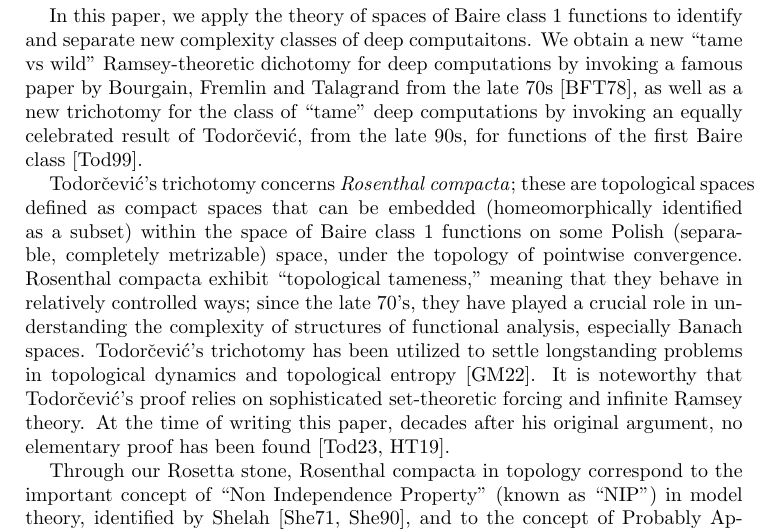
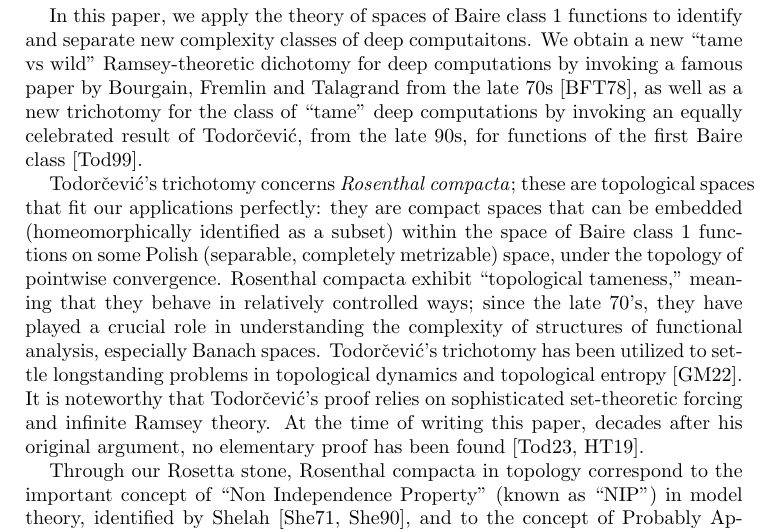
Before and after one commit to tonamatos/DeepComputationsNIP, a LaTeX paper (ComplexityViaTopology.tex): part of page 2 of 32, cut so that both start at the same text. Compiled offline with pdfLaTeX.

Commit message:
Polishing intro

```diff
--- a/ComplexityViaTopology.tex
+++ b/ComplexityViaTopology.tex
@@ -138,7 +138,8 @@ We obtain a new ``tame vs wild'' Ramsey-theoretic dichotomy for  deep computatio
 by invoking a famous paper by Bourgain, Fremlin and Talagrand from the late 70s~\cite{BFT_1978_PCompactBaire},
 as well as a new trichotomy for the class of ``tame'' deep computations by invoking an equally celebrated result of Todorčević, from the late 90s, for functions of the first Baire class~\cite{Todorcevic_1999_CompactSubsetsBaire}.
 
-Todorčević’s trichotomy concerns \emph{Rosenthal compacta}; these are topological spaces defined as compact spaces that can be embedded (homeomorphically identified as a subset) within the space of Baire class~1 functions on some Polish (separable, completely metrizable) space, under the topology of pointwise convergence.
+Todorčević’s trichotomy concerns \emph{Rosenthal compacta}; these are topological spaces that fit our applications perfectly:
+they are compact spaces that can be embedded (homeomorphically identified as a subset) within the space of Baire class~1 functions on some Polish (separable, completely metrizable) space, under the topology of pointwise convergence.
 Rosenthal compacta exhibit ``topological tameness,'' meaning that they behave in relatively controlled ways;
 since the late 70's, they have played a crucial role in understanding the complexity of structures of functional analysis, especially Banach spaces.
 Todorčević’s trichotomy has been utilized to settle longstanding problems in topological dynamics and topological entropy~\cite{glasner2022tame}.
```
